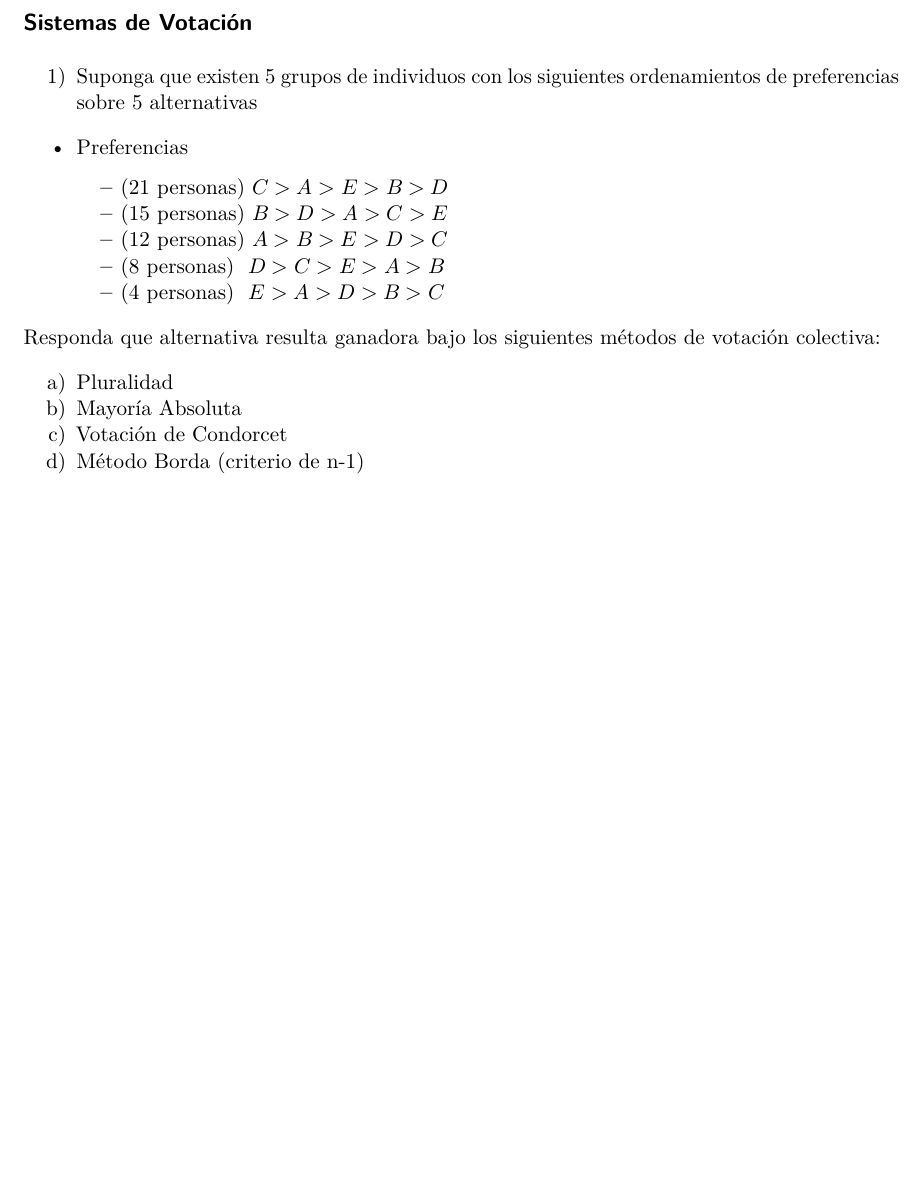
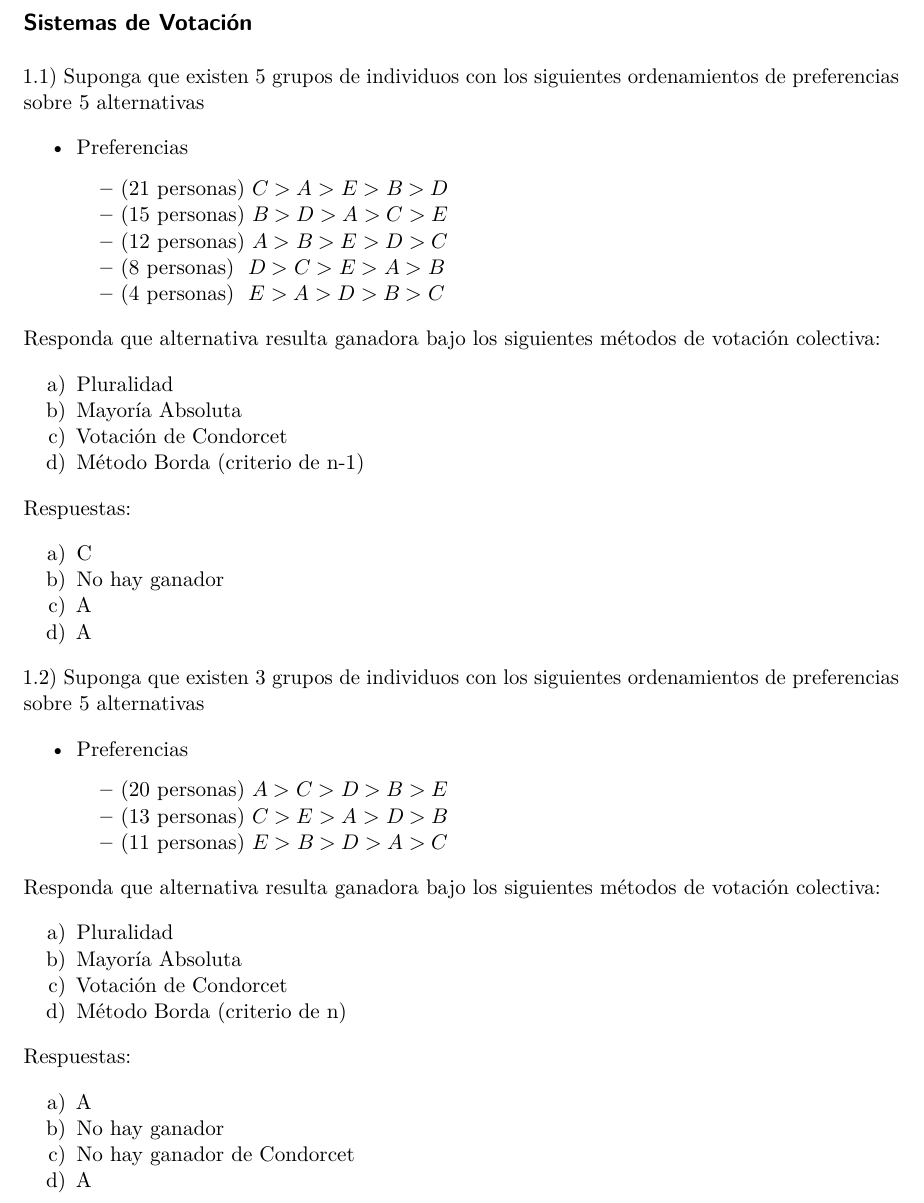
Before and after one commit to sfreille/ecopol-unc, a Quarto document (clases-prácticas/guia-practica.qmd): part of page 5 of 8, cut so that both start at the same text, the shorter picture padded with empty space. Rendered offline with R 4.5, knitr and Pandoc in place of Quarto, then LaTeX, with nearby package versions.

Commit message:
Add Guia de Practico with changes
Se agregó un ejercicio en la unidad 2 y se agregaron las respuestas de los ejercicios de la unidad 2

```diff
--- a/clases-prácticas/guia-practica.qmd
+++ b/clases-prácticas/guia-practica.qmd
@@ -40,7 +40,7 @@ editor: visual
 
 ## Sistemas de Votación {#2_1}
 
-1)  Suponga que existen 5 grupos de individuos con los siguientes ordenamientos de preferencias sobre 5 alternativas
+1.1)  Suponga que existen 5 grupos de individuos con los siguientes ordenamientos de preferencias sobre 5 alternativas
 
 -   Preferencias
     -   (21 personas) $C>A>E>B>D$
@@ -55,6 +55,34 @@ a)  Pluralidad
 b)  Mayoría Absoluta
 c)  Votación de Condorcet
 d)  Método Borda (criterio de n-1)
+
+Respuestas:
+
+a) C
+b) No hay ganador
+c) A
+d) A
+
+1.2)  Suponga que existen 3 grupos de individuos con los siguientes ordenamientos de preferencias sobre 5 alternativas
+
+-   Preferencias
+    -   (20 personas) $A>C>D>B>E$
+    -   (13 personas) $C>E>A>D>B$
+    -   (11 personas) $E>B>D>A>C$
+
+Responda que alternativa resulta ganadora bajo los siguientes métodos de votación colectiva:
+
+a)  Pluralidad
+b)  Mayoría Absoluta
+c)  Votación de Condorcet
+d)  Método Borda (criterio de n)
+
+Respuestas:
+
+a) A
+b) No hay ganador
+c) No hay ganador de Condorcet
+d) A
 
 \
 
```
